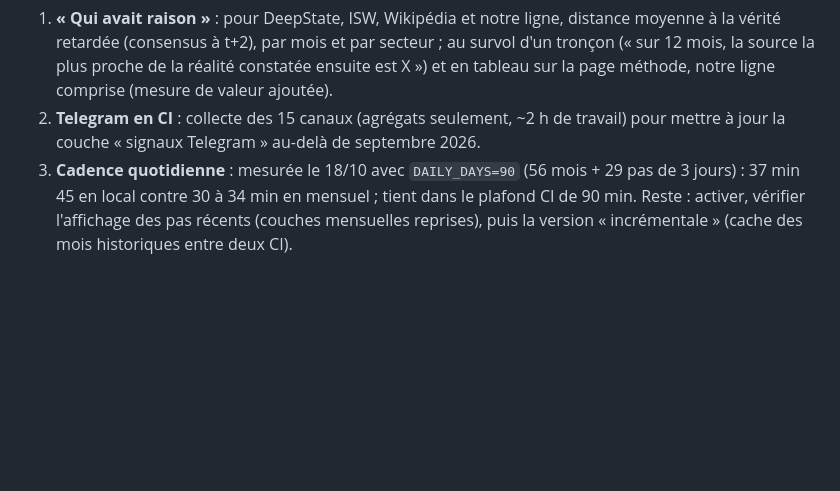
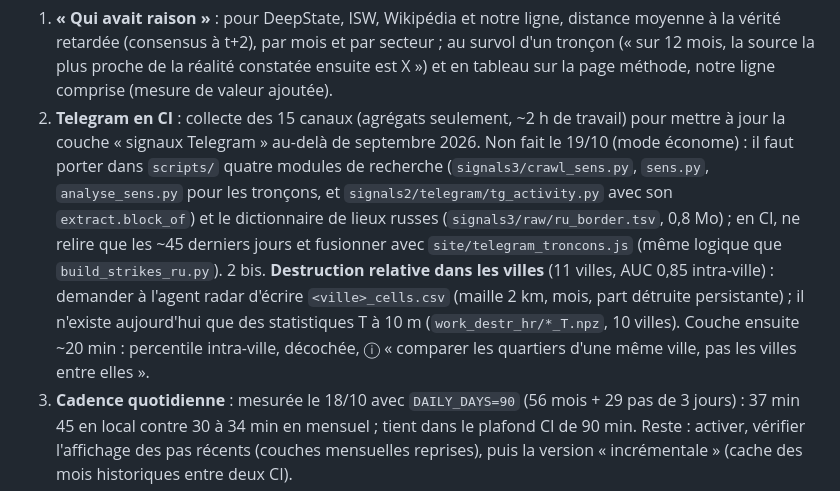
Before and after one commit to djac57/ukraine-map, a Markdown page: docs/ETAT.md, the part around the change. Rendered like a GitHub page; blank space fills up the shorter version.

Commit message:
ETAT.md : plan Telegram en CI et destruction intra-ville
Co-Authored-By: Claude <noreply@anthropic.com>

```diff
--- a/docs/ETAT.md
+++ b/docs/ETAT.md
@@ -495,7 +495,15 @@ de dépendance aux cartes (3,87 % d'information hors cartes).
    (consensus à t+2), par mois et par secteur ; au survol d'un tronçon (« sur 12 mois, la source la plus proche de la
    réalité constatée ensuite est X ») et en tableau sur la page méthode, notre ligne comprise (mesure de valeur ajoutée).
 2. **Telegram en CI** : collecte des 15 canaux (agrégats seulement, ~2 h de travail) pour mettre à jour la couche
-   « signaux Telegram » au-delà de septembre 2026.
+   « signaux Telegram » au-delà de septembre 2026. Non fait le 19/10 (mode économe) : il faut porter dans `scripts/`
+   quatre modules de recherche (`signals3/crawl_sens.py`, `sens.py`, `analyse_sens.py` pour les tronçons, et
+   `signals2/telegram/tg_activity.py` avec son `extract.block_of`) et le dictionnaire de lieux russes
+   (`signals3/raw/ru_border.tsv`, 0,8 Mo) ; en CI, ne relire que les ~45 derniers jours et fusionner avec
+   `site/telegram_troncons.js` (même logique que `build_strikes_ru.py`).
+2 bis. **Destruction relative dans les villes** (11 villes, AUC 0,85 intra-ville) : demander à l'agent radar d'écrire
+   `<ville>_cells.csv` (maille 2 km, mois, part détruite persistante) ; il n'existe aujourd'hui que des statistiques
+   T à 10 m (`work_destr_hr/*_T.npz`, 10 villes). Couche ensuite ~20 min : percentile intra-ville, décochée, ⓘ
+   « comparer les quartiers d'une même ville, pas les villes entre elles ».
 3. **Cadence quotidienne** : mesurée le 18/10 avec `DAILY_DAYS=90` (56 mois + 29 pas de 3 jours) : 37 min 45 en local
    contre 30 à 34 min en mensuel ; tient dans le plafond CI de 90 min. Reste : activer, vérifier l'affichage des pas
    récents (couches mensuelles reprises), puis la version « incrémentale » (cache des mois historiques entre deux CI).
```
